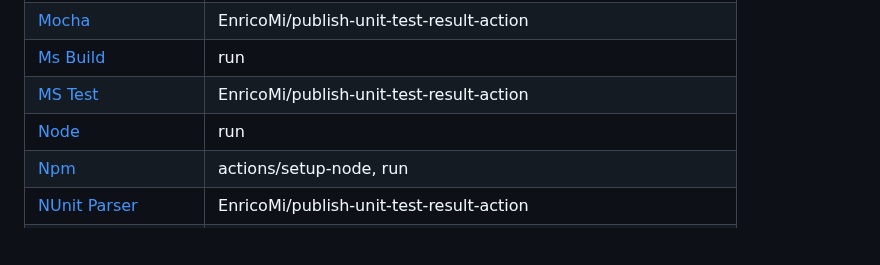
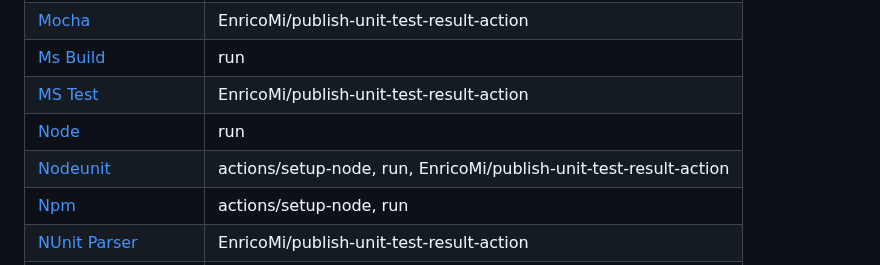
Before and after one commit to github/gh-actions-importer, a Markdown page: docs/bamboo/index.md, the part around one of its changes. Drawn GitHub-style; blank space fills up the shorter version.

Commit message:
Add docs for nodeunit Bamboo transformer (#156)
* Add docs for nodeunit Bamboo transformer

* Update index

```diff
--- a/docs/bamboo/index.md
+++ b/docs/bamboo/index.md
@@ -21,6 +21,7 @@
 | [Ms Build](plugins/MsBuild.md)                   | run                                                               |
 | [MS Test](plugins/MsTest.md)                     | EnricoMi/publish-unit-test-result-action                          |
 | [Node](plugins/Node.md)                          | run                                                               |
+| [Nodeunit](plugins/Nodeunit.md)                  | actions/setup-node, run, EnricoMi/publish-unit-test-result-action |
 | [Npm](plugins/Npm.md)                            | actions/setup-node, run                                           |
 | [NUnit Parser](plugins/NunitParser.md)           | EnricoMi/publish-unit-test-result-action                          |
 | [NUnit Runner](plugins/NUnitRunner.md)           | microsoft/vstest-action, EnricoMi/publish-unit-test-result-action |
```
Also changed, not shown: other parts of docs/bamboo/index.md (+1 -1 lines), 1 other file.
